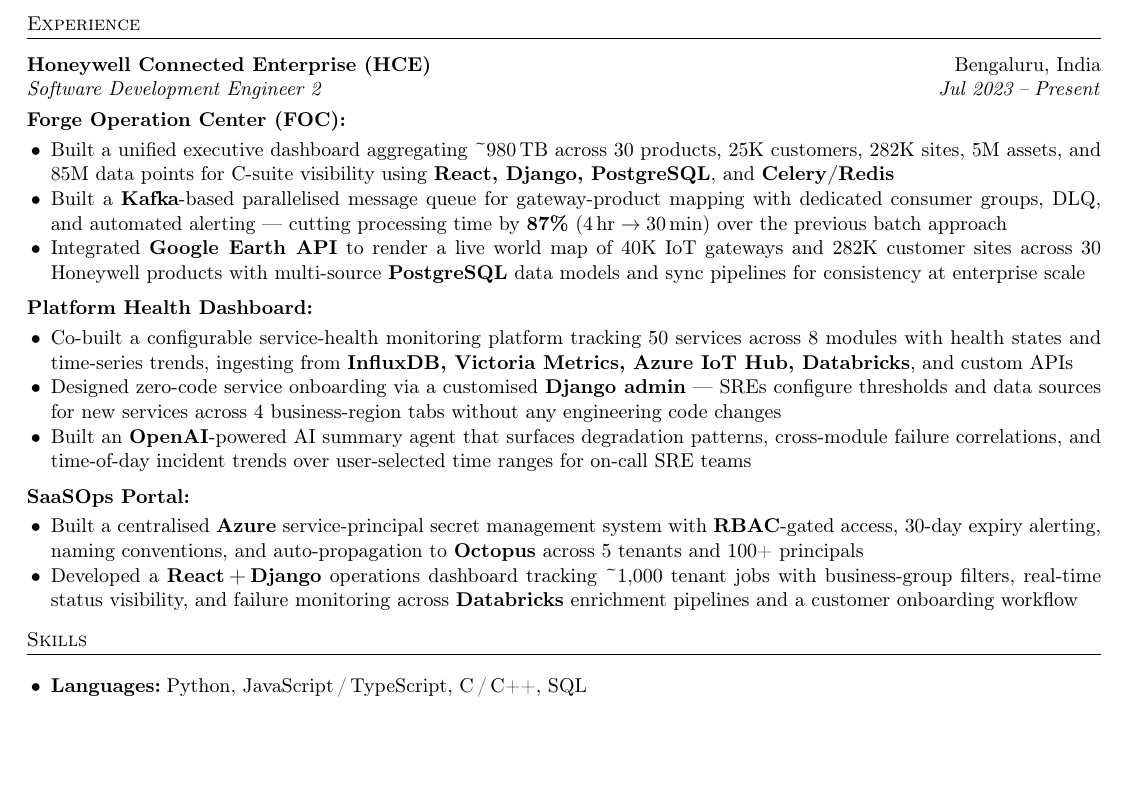
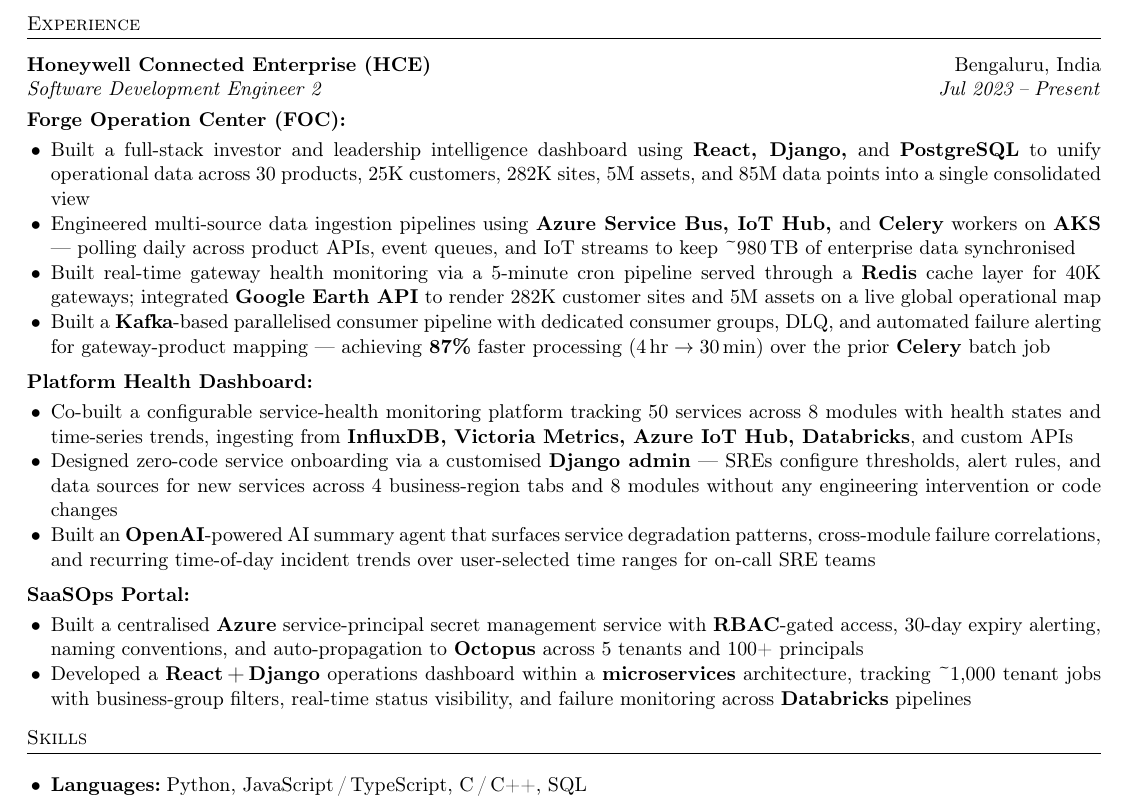
Before and after one commit to aishusoni/Software-Demon, a LaTeX CV (IL_PREP/aishwarya_resume.tex): part of the page, cut so that both start at the same text, the shorter picture padded with empty space. Compiled offline with pdfLaTeX.

Commit message:
resume: v11 — FOC 4 bullets, AKS/Redis/ServiceBus, SaaSOps microservices

```diff
--- a/IL_PREP/aishwarya_resume.tex
+++ b/IL_PREP/aishwarya_resume.tex
@@ -75,15 +75,18 @@
 
 \subp{Forge Operation Center (FOC)}
 \begin{itemize}
-  \item Built a unified executive dashboard aggregating \textasciitilde980\,TB across 30 products,
-        25K customers, 282K sites, 5M assets, and 85M data points for C-suite visibility
-        using \textbf{React, Django, PostgreSQL}, and \textbf{Celery/Redis}
-  \item Built a \textbf{Kafka}-based parallelised message queue for gateway-product mapping with
-        dedicated consumer groups, DLQ, and automated alerting — cutting processing time
-        by \textbf{87\%} (4\,hr\;$\rightarrow$\;30\,min) over the previous batch approach
-  \item Integrated \textbf{Google Earth API} to render a live world map of 40K IoT gateways and
-        282K customer sites across 30 Honeywell products with multi-source \textbf{PostgreSQL}
-        data models and sync pipelines for consistency at enterprise scale
+  \item Built a full-stack investor and leadership intelligence dashboard using \textbf{React,
+        Django,} and \textbf{PostgreSQL} to unify operational data across 30 products, 25K customers,
+        282K sites, 5M assets, and 85M data points into a single consolidated view
+  \item Engineered multi-source data ingestion pipelines using \textbf{Azure Service Bus, IoT Hub,}
+        and \textbf{Celery} workers on \textbf{AKS} — polling daily across product APIs, event queues,
+        and IoT streams to keep \textasciitilde980\,TB of enterprise data synchronised
+  \item Built real-time gateway health monitoring via a 5-minute cron pipeline served through a
+        \textbf{Redis} cache layer for 40K gateways; integrated \textbf{Google Earth API} to render
+        282K customer sites and 5M assets on a live global operational map
+  \item Built a \textbf{Kafka}-based parallelised consumer pipeline with dedicated consumer groups,
+        DLQ, and automated failure alerting for gateway-product mapping — achieving \textbf{87\%}
+        faster processing (4\,hr\;$\rightarrow$\;30\,min) over the prior \textbf{Celery} batch job
 \end{itemize}
 
 \subp{Platform Health Dashboard}
@@ -91,22 +94,22 @@
   \item Co-built a configurable service-health monitoring platform tracking 50 services across
         8 modules with health states and time-series trends, ingesting from \textbf{InfluxDB,
         Victoria Metrics, Azure IoT Hub, Databricks}, and custom APIs
-  \item Designed zero-code service onboarding via a customised \textbf{Django admin} — SREs
-        configure thresholds and data sources for new services across 4 business-region
-        tabs without any engineering code changes
-  \item Built an \textbf{OpenAI}-powered AI summary agent that surfaces degradation patterns,
-        cross-module failure correlations, and time-of-day incident trends over
+  \item Designed zero-code service onboarding via a customised \textbf{Django admin} — SREs configure
+        thresholds, alert rules, and data sources for new services across 4 business-region
+        tabs and 8 modules without any engineering intervention or code changes
+  \item Built an \textbf{OpenAI}-powered AI summary agent that surfaces service degradation patterns,
+        cross-module failure correlations, and recurring time-of-day incident trends over
         user-selected time ranges for on-call SRE teams
 \end{itemize}
 
 \subp{SaaSOps Portal}
 \begin{itemize}
-  \item Built a centralised \textbf{Azure} service-principal secret management system with
+  \item Built a centralised \textbf{Azure} service-principal secret management service with
         \textbf{RBAC}-gated access, 30-day expiry alerting, naming conventions, and auto-propagation
         to \textbf{Octopus} across 5 tenants and 100+ principals
-  \item Developed a \textbf{React\,+\,Django} operations dashboard tracking \textasciitilde1,000 tenant
-        jobs with business-group filters, real-time status visibility, and failure monitoring
-        across \textbf{Databricks} enrichment pipelines and a customer onboarding workflow
+  \item Developed a \textbf{React\,+\,Django} operations dashboard within a \textbf{microservices}
+        architecture, tracking \textasciitilde1,000 tenant jobs with business-group filters, real-time
+        status visibility, and failure monitoring across \textbf{Databricks} pipelines
 \end{itemize}
 
 %─── SKILLS ──────────────────────────────────────────────────────
```
